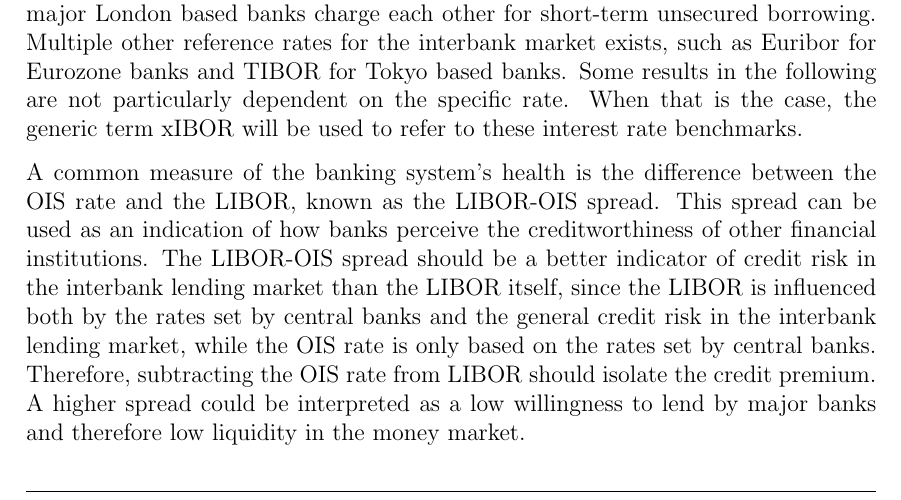
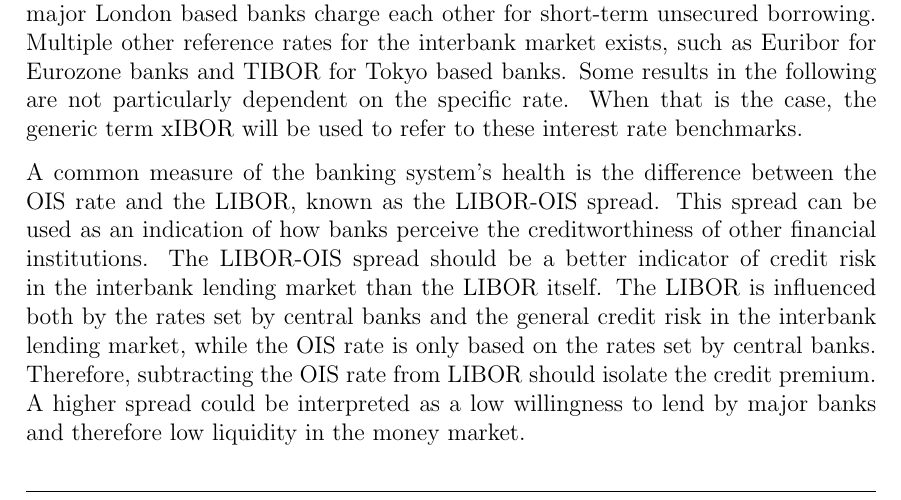
Before and after one commit to sebastianbaltser/master-thesis, a LaTeX thesis (thesis/main.tex, which reads thesis/content/body-matter/counterparty-credit-risk/ois.tex): part of page 8 of 55, cut so that both start at the same text. Compiled offline with pdfLaTeX.

Commit message:
Revert "Combine sentences"
This reverts commit e48793763c6846fe59570e241e5341d681aab3f1.

```diff
--- a/thesis/content/body-matter/counterparty-credit-risk/ois.tex
+++ b/thesis/content/body-matter/counterparty-credit-risk/ois.tex
@@ -33,9 +33,9 @@
     and the LIBOR, known as the LIBOR-\OIS/ spread.
     This spread can be used as an indication of how banks perceive the creditworthiness
     of other financial institutions.
-    The LIBOR-\OIS/ spread should be a better indicator
-    of credit risk in the interbank lending market than the LIBOR itself,
-    since the LIBOR is influenced both by the rates set by central banks and
+    The LIBOR-\OIS/ spread should be a better indicator of credit risk in the interbank lending market
+    than the LIBOR itself.
+    The LIBOR is influenced both by the rates set by central banks and
     the general credit risk in the interbank lending market,
     while the \OIS/ rate is only based on the rates set by central banks.
     Therefore, subtracting the \OIS/ rate from LIBOR should isolate the credit premium.
```
